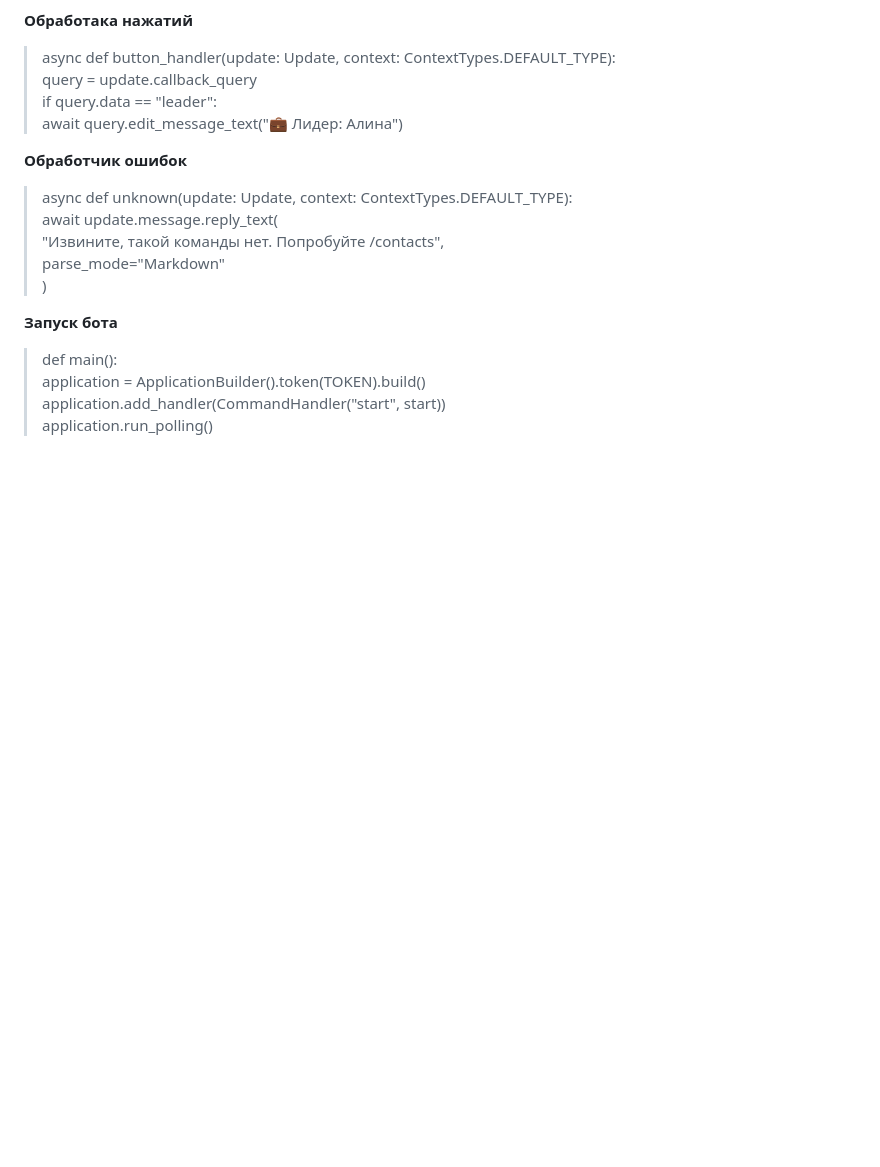
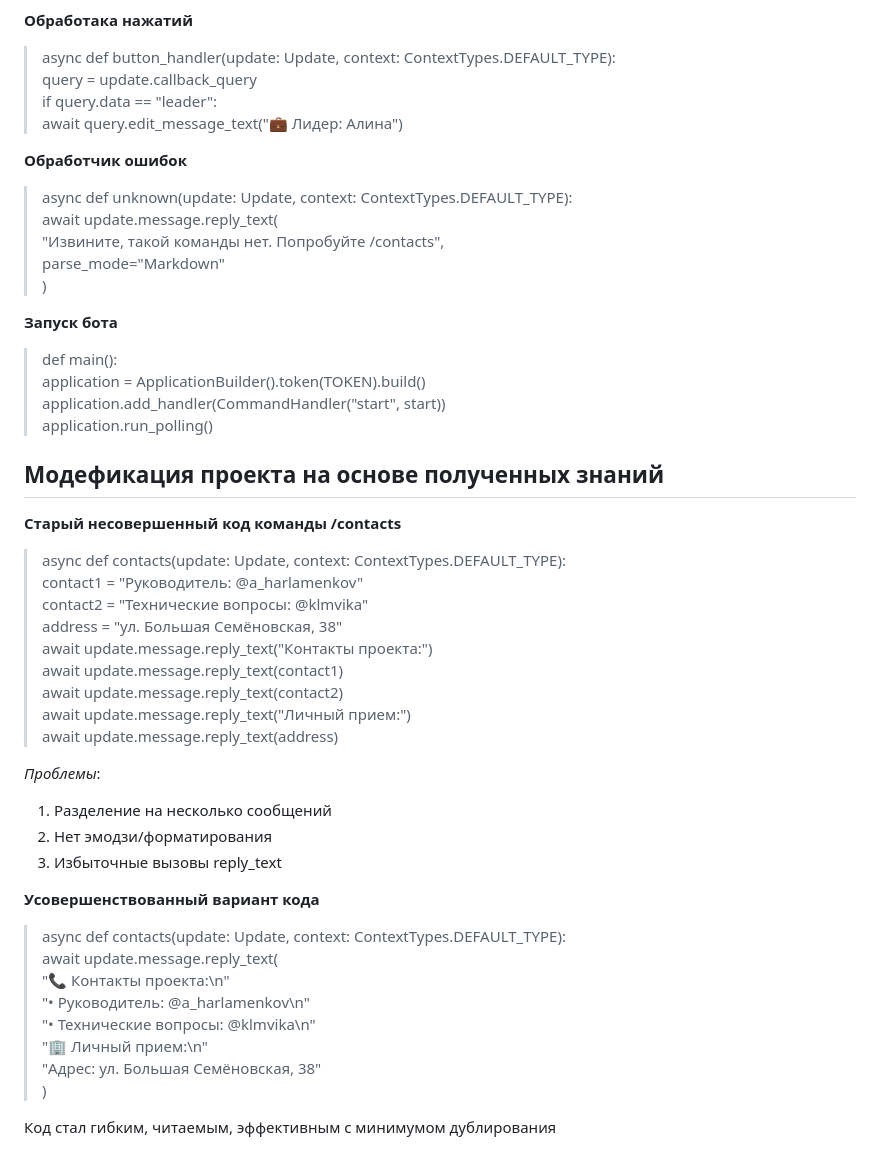
Before and after one commit to ViktoriiaKlimenko/-, a Markdown page: bot guide/отчёт.md, the part around the change. Rendered like a GitHub page; blank space fills up the shorter version.

```diff
--- a/bot guide/отчёт.md
+++ b/bot guide/отчёт.md
@@ -97,3 +97,35 @@ TOKEN = "7866756435:AAGgg7t2LIRufYAecNX18nsIVG6kacf14SM"<br>
     application = ApplicationBuilder().token(TOKEN).build()<br>
     application.add_handler(CommandHandler("start", start))<br>
     application.run_polling()<br>
+
+## Модефикация проекта на основе полученных знаний
+
+**Старый несовершенный код команды /contacts**
+
+>async def contacts(update: Update, context: ContextTypes.DEFAULT_TYPE):<br>
+    contact1 = "Руководитель: @a_harlamenkov"<br>
+    contact2 = "Технические вопросы: @klmvika"<br>
+    address = "ул. Большая Семёновская, 38"<br>
+    await update.message.reply_text("Контакты проекта:")<br>
+    await update.message.reply_text(contact1)<br>
+    await update.message.reply_text(contact2)<br>
+    await update.message.reply_text("Личный прием:")<br>
+    await update.message.reply_text(address)<br>
+
+*Проблемы*:
+1. Разделение на несколько сообщений
+2. Нет эмодзи/форматирования
+3. Избыточные вызовы reply_text
+
+**Усовершенствованный вариант кода**
+
+>async def contacts(update: Update, context: ContextTypes.DEFAULT_TYPE):<br>
+    await update.message.reply_text(<br>
+        "📞 Контакты проекта:\n"<br>
+        "• Руководитель: @a_harlamenkov\n"<br>
+        "• Технические вопросы: @klmvika\n"<br>
+        "🏢 Личный прием:\n"<br>
+        "Адрес: ул. Большая Семёновская, 38"<br>
+    )<br>
+
+Код стал гибким, читаемым, эффективным с минимумом дублирования
```
